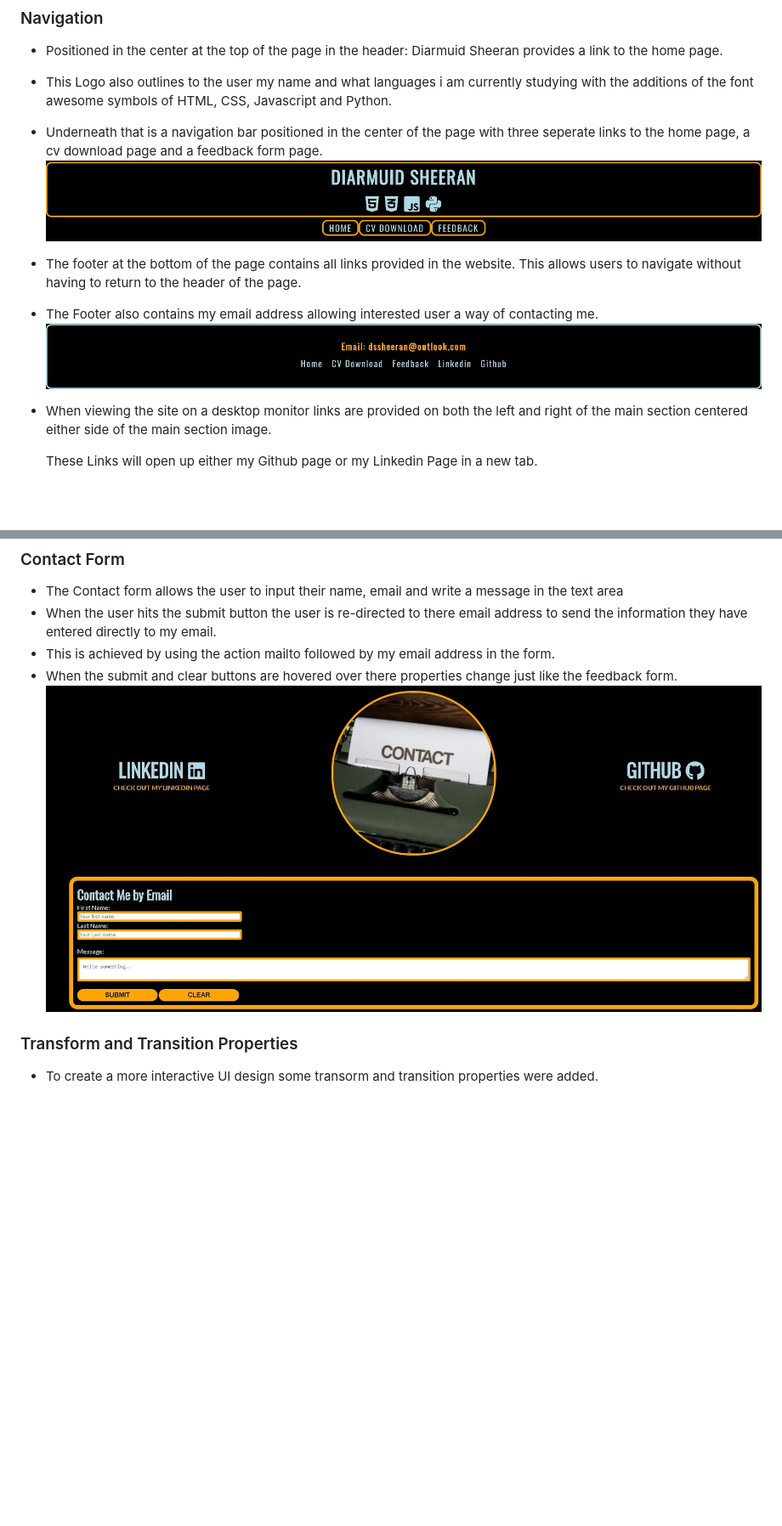
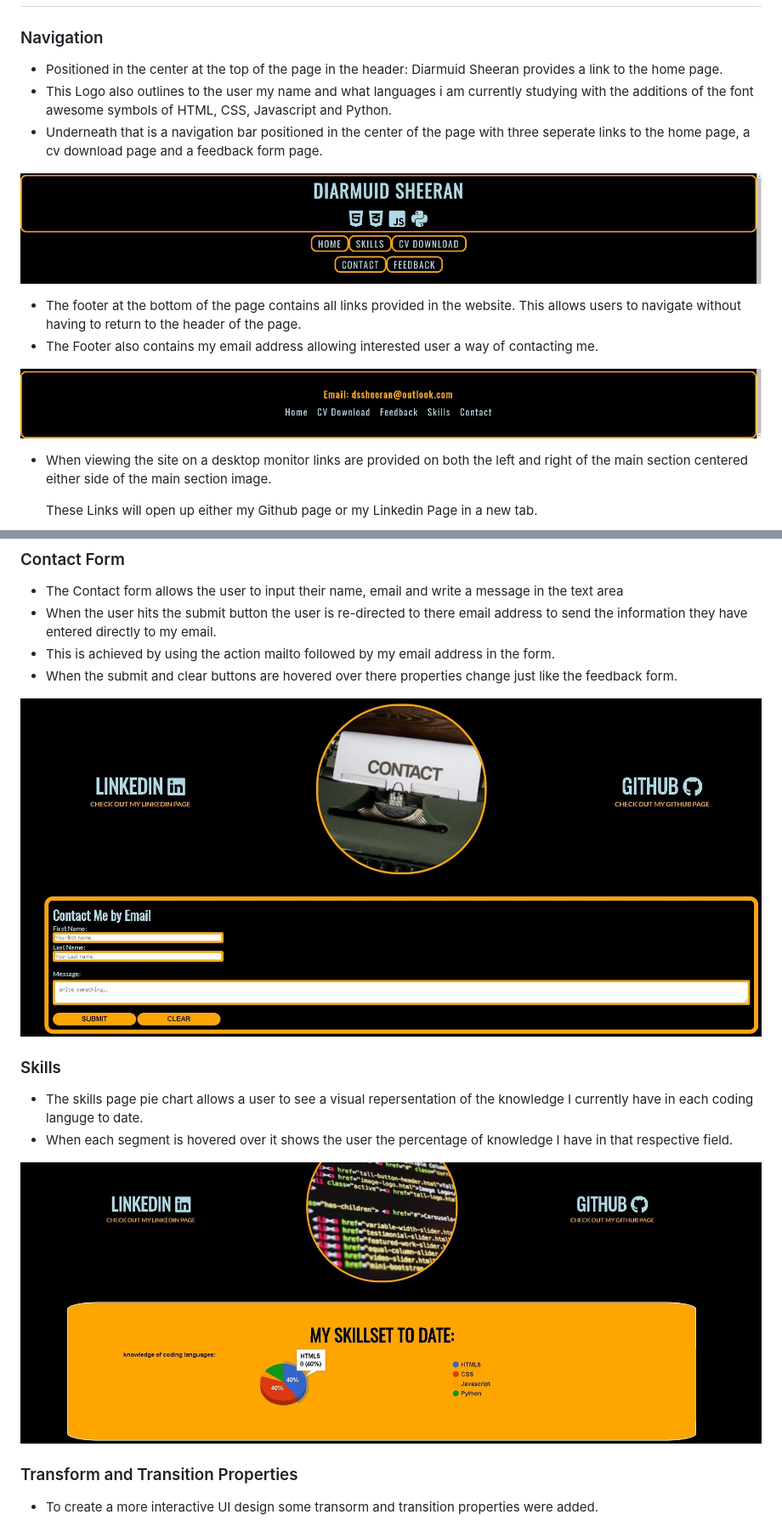
Before and after one commit to DiarmuidSheeran/Personal-Profile, a Markdown page: README.md, 2 parts joined by grey strips. Shown: that part at 85% size. GitHub-like rendering; pictures changed too: documentation/footer-navigation.jpg (deleted), documentation/footer.jpg (added), documentation/header-navigation.jpg (deleted); blank space fills up the shorter version.

Commit message:
add skills and thank you content to readme also update nav and footer images

```diff
--- a/README.md
+++ b/README.md
@@ -41,16 +42,19 @@ It will also give the user an oppertunity to leave feedback to help me improve m
 * Positioned in the center at the top of the page in the header: Diarmuid Sheeran provides a link to the home page.
 * This Logo also outlines to the user my name and what languages i am currently studying with the additions of the font awesome symbols of HTML, CSS, Javascript and Python.
 * Underneath that is a navigation bar positioned in the center of the page with three seperate links to the home page, a cv download page and a feedback form page.
-![picture of header navigation](documentation/header-navigation.jpg)
+
+![picture of header navigation](documentation/navigation.jpg)
 
 * The footer at the bottom of the page contains all links provided in the website.
   This allows users to navigate without having to return to the header of the page.
 * The Footer also contains my email address allowing interested user a way of contacting me.
-![picture of footer navigation](documentation/footer-navigation.jpg)
+
+![picture of footer navigation](documentation/footer.jpg)
 
 * When viewing the site on a desktop monitor links are provided on both the left and right of the main section centered either side of the main section image.
 
     These Links will open up either my Github page or my Linkedin Page in a new tab.
+
 ![picture of main section navigation](documentation/main-section-navigation.jpg)
 
 * When viewing the images on a mobile device a justify content wrap feature was used to position the contnet for the main section on top of one another for a more responsive design.
@@ -86,7 +99,16 @@ It will also give the user an oppertunity to leave feedback to help me improve m
 * When the user hits the submit button the user is re-directed to there email address to send the information they have entered directly to my email.
 * This is achieved by using the action mailto followed by my email address in the form.
 * When the submit and clear buttons are hovered over there properties change just like the feedback form.
-![picture of feedback form](documentation/contact.jpg)
+
+![picture of contact form](documentation/contact.jpg)
+
+### Skills
+
+* The skills page pie chart allows a user to see a visual repersentation of the knowledge I currently have in each coding languge to date.
+* When each segment is hovered over it shows the user the percentage of knowledge I have in that respective field.
+
+![picture of skills pie chart form](documentation/skills.jpg)
+
 
 
 ### Transform and Transition Properties
```
Also changed, not shown: other parts of README.md (+16 -2 lines), documentation/thank-you.jpg (added).
